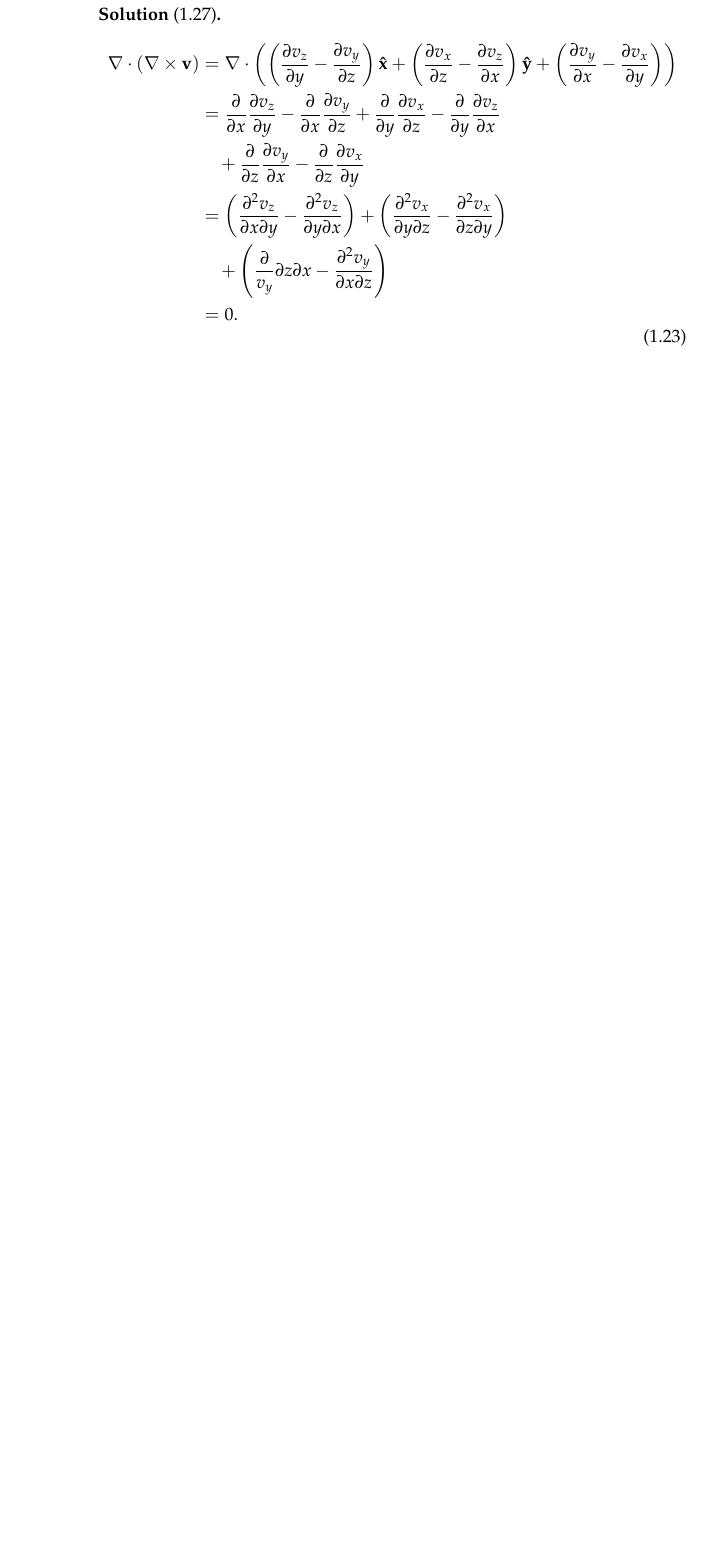
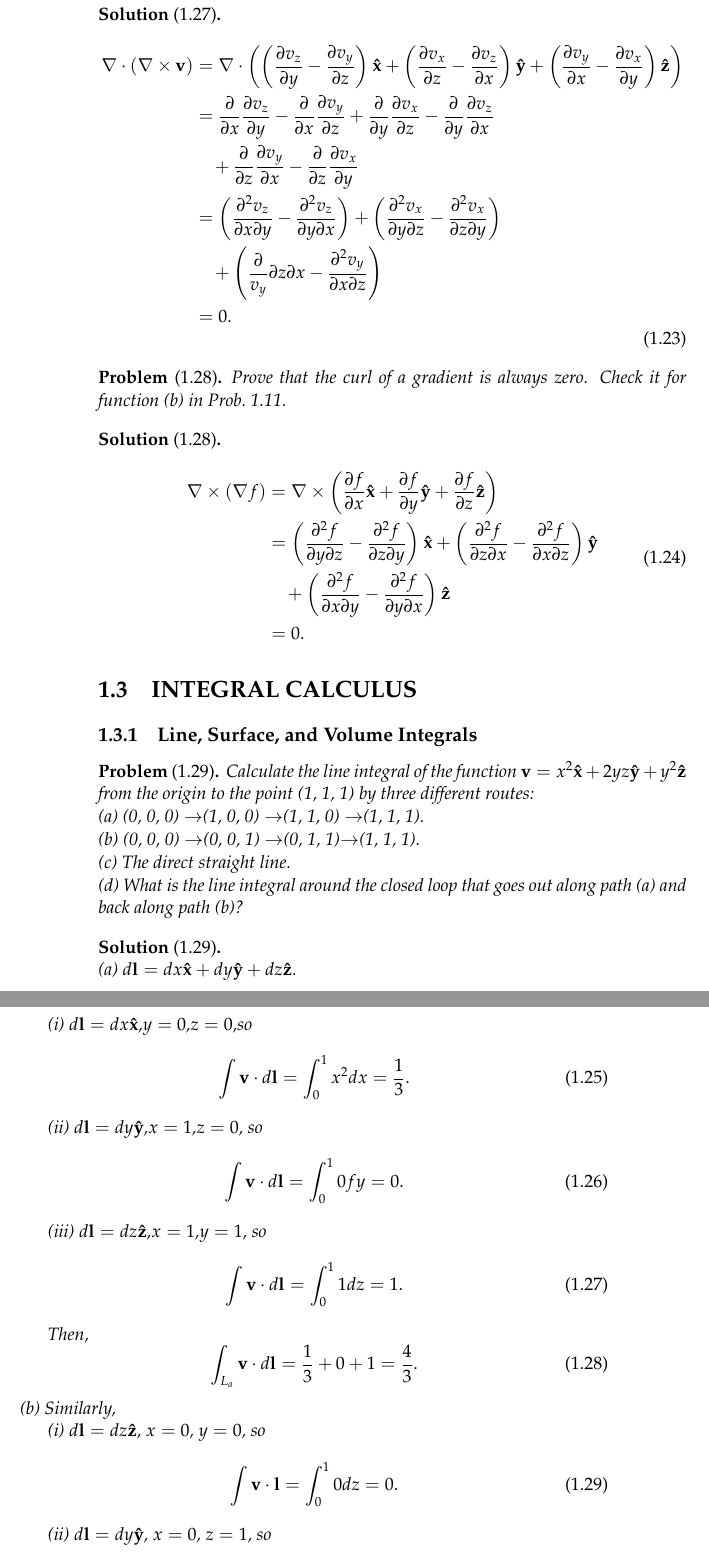
Before and after one commit to fan-hd/intro-to-electro, a LaTeX book (Griffiths.tex, which reads chap1.tex): part of page 10 of 10 before the commit and two parts of pages 10 and 11 of 12 after it, the two joined at a grey line, cut so that both start at the same text, the shorter picture padded with empty space. Compiled offline with pdfLaTeX.

Commit message:
update chapter 1

```diff
--- a/chap1.tex
+++ b/chap1.tex
@@ -271,7 +271,7 @@
         \begin{sol}[1.27]
             \begin{equation}
                 \begin{aligned}
-                    \nabla\cdot(\nabla\times\mathbf{v}) &= \nabla\cdot\left(\left(\parfpx{v_z}{y} - \parfpx{v_y}{z}\right)\mathbf{\hat{x}} + \left(\parfpx{v_x}{z} - \parfpx{v_z}{x}\right)\mathbf{\hat{y}} + \left(\parfpx{v_y}{x} - \parfpx{v_x}{y}\right)\right) \\
+                    \nabla\cdot(\nabla\times\mathbf{v}) &= \nabla\cdot\left(\left(\parfpx{v_z}{y} - \parfpx{v_y}{z}\right)\mathbf{\hat{x}} + \left(\parfpx{v_x}{z} - \parfpx{v_z}{x}\right)\mathbf{\hat{y}} + \left(\parfpx{v_y}{x} - \parfpx{v_x}{y}\right)\mathbf{\hat{z}}\right) \\
                     &=\parfpx{}{x}\parfpx{v_z}{y} - \parfpx{}{x}\parfpx{v_y}{z} + \parfpx{}{y}\parfpx{v_x}{z} - \parfpx{}{y}\parfpx{v_z}{x}\\
                     &\quad + \parfpx{}{z}\parfpx{v_y}{x} - \parfpx{}{z}\parfpx{v_x}{y} \\
                     &=\left(\frac{\partial^2v_z}{\partial x\partial y} -\frac{\partial^2v_z}{\partial y\partial x}\right) + \left(\frac{\partial^2v_x}{\partial y\partial z} - \frac{\partial^2v_x}{\partial z\partial y}\right) \\
@@ -280,3 +280,64 @@
                 \end{aligned}
             \end{equation}
         \end{sol}
+
+        \begin{prob}[1.28]Prove that the curl of a gradient is always zero. \textit{Check} it for function (b) in Prob.~1.11.
+        \end{prob}
+
+        \begin{sol}[1.28]
+            \begin{equation}
+                \begin{aligned}
+                    \nabla\times(\nabla f) &= \nabla\times\left(\parfpx{f}{x}\mathbf{\hat{x}}+\parfpx{f}{y}\mathbf{\hat{y}} + \parfpx{f}{z}\mathbf{\hat{z}}\right) \\
+                    &=\left(\frac{\partial^2f}{\partial y\partial z} - \frac{\partial^2 f}{\partial z \partial y}\right)\mathbf{\hat{x}} + \left(\frac{\partial^2f}{\partial z \partial x}- \frac{\partial^2f}{\partial x \partial z}\right)\mathbf{\hat{y}} \\
+                    &\quad + \left(\frac{\partial^2f}{\partial x \partial y} - \frac{\partial^2 f}{\partial y \partial x}\right)\mathbf{\hat{z}} \\
+                    &=0.
+                \end{aligned}
+            \end{equation}
+        \end{sol}
+
+\section{INTEGRAL CALCULUS}
+
+\subsection{Line, Surface, and Volume Integrals}
+\begin{prob}[1.29] Calculate the line integral of the function $\mathbf{v}=x^2\mathbf{\hat{x}} + 2yz\mathbf{\hat{y}} + y^2\mathbf{\hat{z}}$ from the origin to the point (1, 1, 1) by three different routes:
+
+    \noindent (a) (0, 0, 0) $\rightarrow$(1, 0, 0) $\rightarrow$(1, 1, 0) $\rightarrow$(1, 1, 1).
+
+    \noindent (b) (0, 0, 0) $\rightarrow$(0, 0, 1) $\rightarrow$(0, 1, 1)$\rightarrow$(1, 1, 1).
+
+    \noindent (c) The direct straight line.
+
+    \noindent (d) What is the line integral around the closed loop that goes \textit{out} along path (a) and \textit{back} along path (b)?
+\end{prob}
+
+\begin{sol}[1.29]~\\
+    \noindent (a) $d\mathbf{l} = dx\mathbf{\hat{x}} + dy\mathbf{\hat{y}} + dz\mathbf{\hat{z}}$.
+
+    (i) $d\mathbf{l} = dx \mathbf{\hat{x}}$,$y=0$,$z=0$,so
+    \begin{equation}
+        \int \mathbf{v}\cdot d\mathbf{l} = \int^1_0 x^2 dx = \frac{1}{3}.
+    \end{equation}
+
+    (ii) $d\mathbf{l} = dy \mathbf{\hat{y}}$,$x=1$,$z=0$, so
+    \begin{equation}
+        \int \mathbf{v}\cdot d\mathbf{l} = \int_0^10 fy = 0.
+    \end{equation}
+
+    (iii) $d\mathbf{l} = dz\mathbf{\hat{z}}$,$x=1$,$y=1$, so
+    \begin{equation}
+        \int \mathbf{v}\cdot d\mathbf{l} = \int_0^11dz = 1.
+    \end{equation}
+
+    Then,
+    \begin{equation}
+        \int_{L_a} \mathbf{v}\cdot d\mathbf{l} = \frac{1}{3} + 0 + 1 = \frac{4}{3}.
+    \end{equation}
+
+    \noindent (b) Similarly,
+
+    (i) $d\mathbf{l} = dz \mathbf{\hat{z}}$, $x = 0$, $y = 0$, so
+    \begin{equation}
+        \int \mathbf{v} \cdot\mathbf{l} = \int_0^1 0dz = 0.
+    \end{equation}
+
+    (ii) $d\mathbf{l} = dy\mathbf{\hat{y}}$, $x = 0$, $z = 1$, so
+    \begin{equation}
```
Also changed, not shown: chap1.tex (48 more changed lines).
